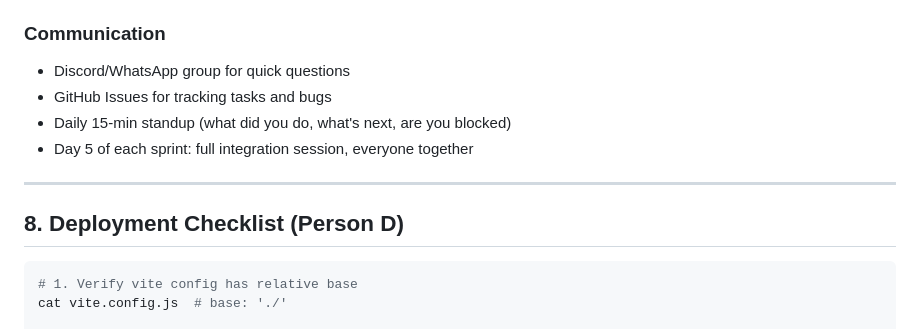
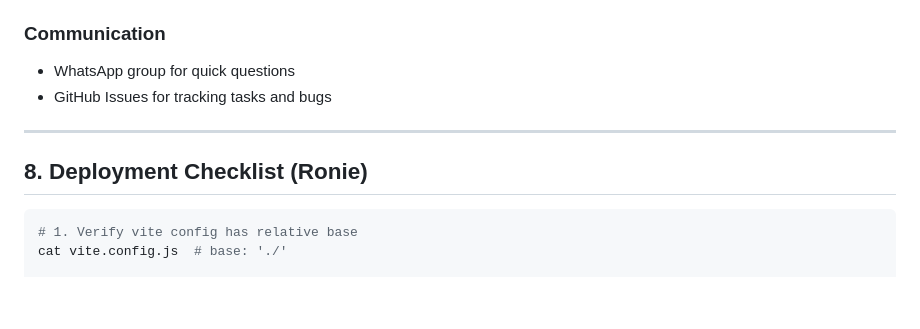
Before and after one commit to ZandileMkontwana/CGV-Game-development, a Markdown page: PLAN.md, the part around one of its changes. GitHub-like rendering; blank space fills up the shorter version.

````diff
--- a/PLAN.md
+++ b/PLAN.md
@@ -240,14 +240,12 @@ main           ← always deployable
 - **File formats:** `.glb` for models, `.jpg` for textures (`.png` only if transparency needed)
 
 ### Communication
-- Discord/WhatsApp group for quick questions
+- WhatsApp group for quick questions
 - GitHub Issues for tracking tasks and bugs
-- Daily 15-min standup (what did you do, what's next, are you blocked)
-- Day 5 of each sprint: full integration session, everyone together
 
 ---
 
-## 8. Deployment Checklist (Person D)
+## 8. Deployment Checklist (Ronie)
 
 ```bash
 # 1. Verify vite config has relative base
````
Also changed, not shown: other parts of PLAN.md (+43 -43 lines).
